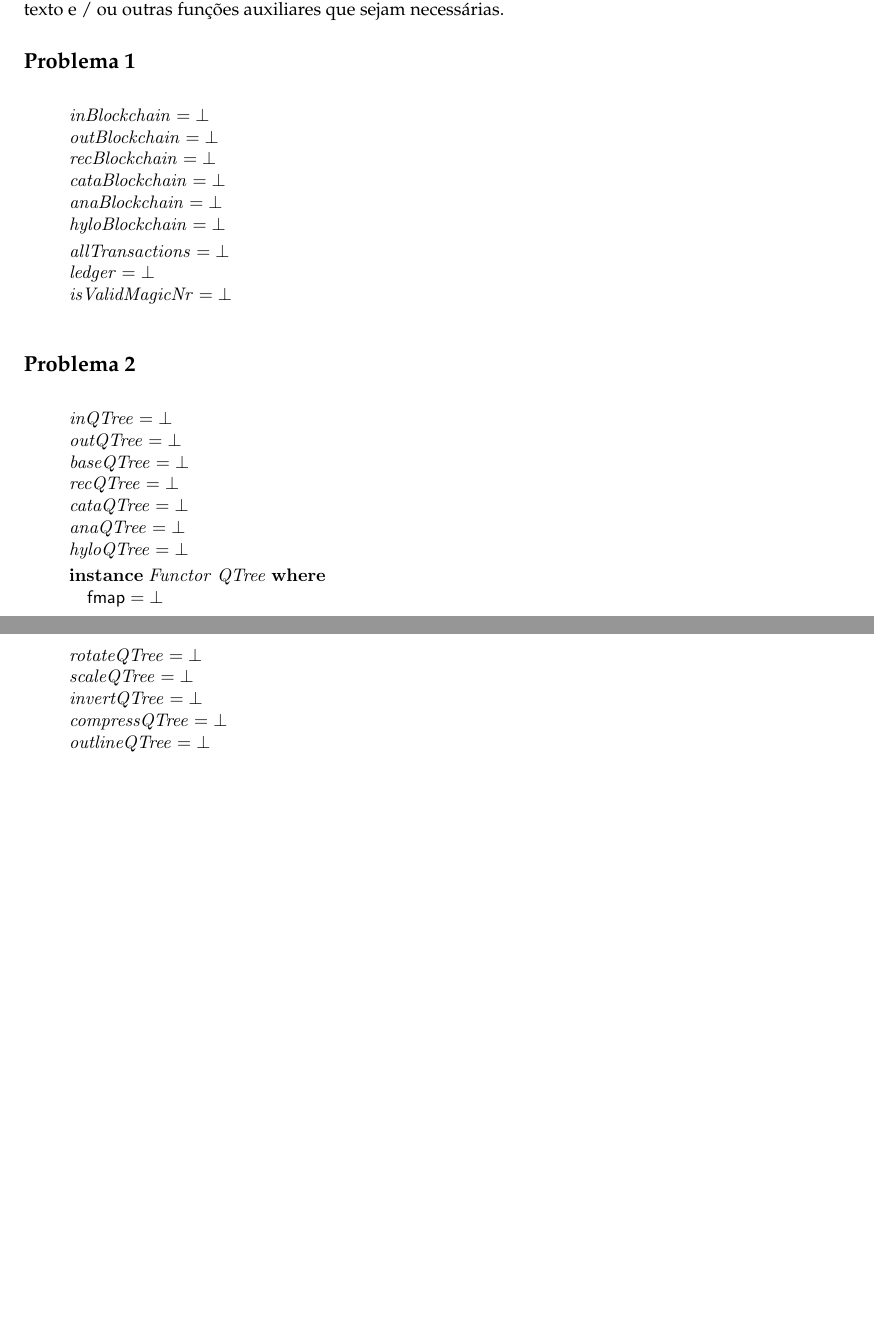
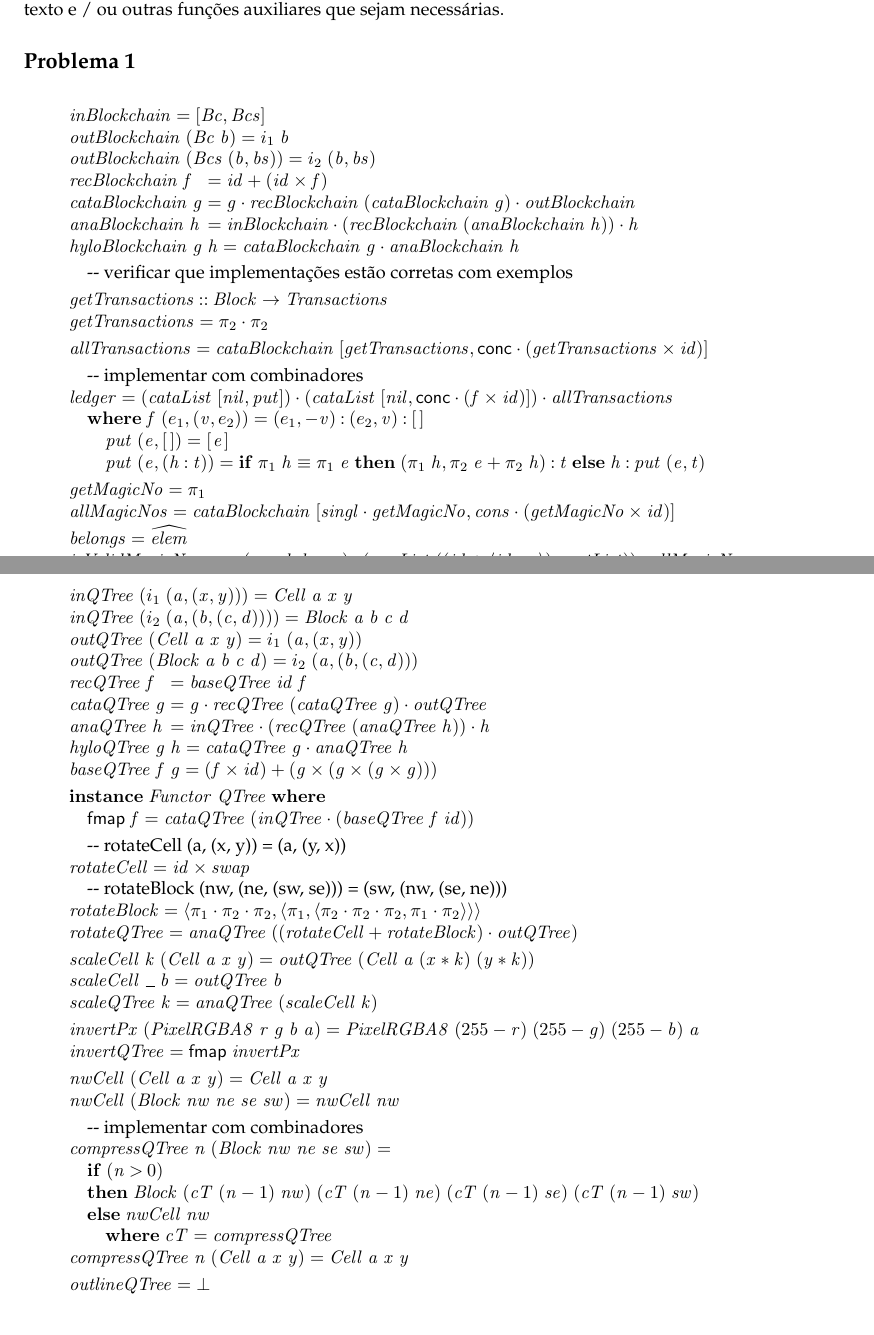
Before and after one commit to lxpnh98/cp-17-18, a LaTeX document (cp1718t.tex): two parts of pages 11 and 12 of 13 before the commit and two parts of pages 11 and 12 of 14 after it, joined at a grey line, cut so that both start at the same text, the shorter picture padded with empty space. Compiled offline with pdfLaTeX.

Commit message:
Alterações do enunciado.

```diff
--- a/cp1718t.tex
+++ b/cp1718t.tex
@@ -1304,24 +1304,55 @@ outras funções auxiliares que sejam necessárias.
 
 \begin{hscode}\SaveRestoreHook
 \column{B}{@{}>{\hspre}l<{\hspost}@{}}%
-\column{E}{@{}>{\hspre}l<{\hspost}@{}}%
-\>[B]{}\Varid{inBlockchain}\mathrel{=}\bot {}\<[E]%
-\\
-\>[B]{}\Varid{outBlockchain}\mathrel{=}\bot {}\<[E]%
-\\
-\>[B]{}\Varid{recBlockchain}\mathrel{=}\bot {}\<[E]%
-\\
-\>[B]{}\Varid{cataBlockchain}\mathrel{=}\bot {}\<[E]%
-\\
-\>[B]{}\Varid{anaBlockchain}\mathrel{=}\bot {}\<[E]%
-\\
-\>[B]{}\Varid{hyloBlockchain}\mathrel{=}\bot {}\<[E]%
-\\[\blanklineskip]%
-\>[B]{}\Varid{allTransactions}\mathrel{=}\bot {}\<[E]%
-\\
-\>[B]{}\Varid{ledger}\mathrel{=}\bot {}\<[E]%
-\\
-\>[B]{}\Varid{isValidMagicNr}\mathrel{=}\bot {}\<[E]%
+\column{5}{@{}>{\hspre}l<{\hspost}@{}}%
+\column{11}{@{}>{\hspre}l<{\hspost}@{}}%
+\column{20}{@{}>{\hspre}l<{\hspost}@{}}%
+\column{E}{@{}>{\hspre}l<{\hspost}@{}}%
+\>[B]{}\Varid{inBlockchain}\mathrel{=}\alt{\Conid{Bc}}{\Conid{Bcs}}{}\<[E]%
+\\
+\>[B]{}\Varid{outBlockchain}\;(\Conid{Bc}\;\Varid{b})\mathrel{=}i_1\;\Varid{b}{}\<[E]%
+\\
+\>[B]{}\Varid{outBlockchain}\;(\Conid{Bcs}\;(\Varid{b},\Varid{bs}))\mathrel{=}i_2\;(\Varid{b},\Varid{bs}){}\<[E]%
+\\
+\>[B]{}\Varid{recBlockchain}\;\Varid{f}{}\<[20]%
+\>[20]{}\mathrel{=}\Varid{id}+(\Varid{id}\times\Varid{f}){}\<[E]%
+\\
+\>[B]{}\Varid{cataBlockchain}\;\Varid{g}{}\<[20]%
+\>[20]{}\mathrel{=}\Varid{g}\comp \Varid{recBlockchain}\;(\Varid{cataBlockchain}\;\Varid{g})\comp \Varid{outBlockchain}{}\<[E]%
+\\
+\>[B]{}\Varid{anaBlockchain}\;\Varid{h}{}\<[20]%
+\>[20]{}\mathrel{=}\Varid{inBlockchain}\comp (\Varid{recBlockchain}\;(\Varid{anaBlockchain}\;\Varid{h}))\comp \Varid{h}{}\<[E]%
+\\
+\>[B]{}\Varid{hyloBlockchain}\;\Varid{g}\;\Varid{h}\mathrel{=}\Varid{cataBlockchain}\;\Varid{g}\comp \Varid{anaBlockchain}\;\Varid{h}{}\<[E]%
+\\[\blanklineskip]%
+\>[B]{}\mbox{\onelinecomment verificar que implementações estão corretas com exemplos}{}\<[E]%
+\\[\blanklineskip]%
+\>[B]{}\Varid{getTransactions}\mathbin{::}\Conid{Block}\to \Conid{Transactions}{}\<[E]%
+\\
+\>[B]{}\Varid{getTransactions}\mathrel{=}\p2\comp \p2{}\<[E]%
+\\[\blanklineskip]%
+\>[B]{}\Varid{allTransactions}\mathrel{=}\Varid{cataBlockchain}\;\alt{\Varid{getTransactions}}{\mathsf{conc}\comp (\Varid{getTransactions}\times\Varid{id})}{}\<[E]%
+\\[\blanklineskip]%
+\>[B]{}\mbox{\onelinecomment  implementar com combinadores}{}\<[E]%
+\\
+\>[B]{}\Varid{ledger}\mathrel{=}(\Varid{cataList}\;\alt{\Varid{nil}}{\Varid{put}})\comp (\Varid{cataList}\;\alt{\Varid{nil}}{\mathsf{conc}\comp (\Varid{f}\times\Varid{id})})\comp \Varid{allTransactions}{}\<[E]%
+\\
+\>[B]{}\hsindent{5}{}\<[5]%
+\>[5]{}\mathbf{where}\;\Varid{f}\;(e_1 ,(\Varid{v},e_2 ))\mathrel{=}(e_1 ,\mathbin{-}\Varid{v})\mathbin{:}(e_2 ,\Varid{v})\mathbin{:}[\mskip1.5mu \mskip1.5mu]{}\<[E]%
+\\
+\>[5]{}\hsindent{6}{}\<[11]%
+\>[11]{}\Varid{put}\;(\Varid{e},[\mskip1.5mu \mskip1.5mu])\mathrel{=}[\mskip1.5mu \Varid{e}\mskip1.5mu]{}\<[E]%
+\\
+\>[5]{}\hsindent{6}{}\<[11]%
+\>[11]{}\Varid{put}\;(\Varid{e},(\Varid{h}\mathbin{:}\Varid{t}))\mathrel{=}\mathbf{if}\;\p1\;\Varid{h}\equiv \p1\;\Varid{e}\;\mathbf{then}\;(\p1\;\Varid{h},\p2\;\Varid{e}\mathbin{+}\p2\;\Varid{h})\mathbin{:}\Varid{t}\;\mathbf{else}\;\Varid{h}\mathbin{:}\Varid{put}\;(\Varid{e},\Varid{t}){}\<[E]%
+\\[\blanklineskip]%
+\>[B]{}\Varid{getMagicNo}\mathrel{=}\p1{}\<[E]%
+\\
+\>[B]{}\Varid{allMagicNos}\mathrel{=}\Varid{cataBlockchain}\;\alt{\Varid{singl}\comp \Varid{getMagicNo}}{\Varid{cons}\comp (\Varid{getMagicNo}\times\Varid{id})}{}\<[E]%
+\\
+\>[B]{}\Varid{belongs}\mathrel{=}\uncurry{\Varid{elem}}{}\<[E]%
+\\
+\>[B]{}\Varid{isValidMagicNr}\mathrel{=}\neg \comp (\Varid{any}\;\Varid{belongs})\comp (\Varid{anaList}\;((\Varid{id}+\conj{\Varid{id}}{\p2})\comp \Varid{outList}))\comp \Varid{allMagicNos}{}\<[E]%
 \ColumnHook
 \end{hscode}\resethooks
 
@@ -1331,34 +1362,77 @@ outras funções auxiliares que sejam necessárias.
 \begin{hscode}\SaveRestoreHook
 \column{B}{@{}>{\hspre}l<{\hspost}@{}}%
 \column{5}{@{}>{\hspre}l<{\hspost}@{}}%
-\column{E}{@{}>{\hspre}l<{\hspost}@{}}%
-\>[B]{}\Varid{inQTree}\mathrel{=}\bot {}\<[E]%
-\\
-\>[B]{}\Varid{outQTree}\mathrel{=}\bot {}\<[E]%
-\\
-\>[B]{}\Varid{baseQTree}\mathrel{=}\bot {}\<[E]%
-\\
-\>[B]{}\Varid{recQTree}\mathrel{=}\bot {}\<[E]%
-\\
-\>[B]{}\Varid{cataQTree}\mathrel{=}\bot {}\<[E]%
-\\
-\>[B]{}\Varid{anaQTree}\mathrel{=}\bot {}\<[E]%
-\\
-\>[B]{}\Varid{hyloQTree}\mathrel{=}\bot {}\<[E]%
+\column{9}{@{}>{\hspre}l<{\hspost}@{}}%
+\column{15}{@{}>{\hspre}l<{\hspost}@{}}%
+\column{E}{@{}>{\hspre}l<{\hspost}@{}}%
+\>[B]{}\Varid{inQTree}\;(i_1\;(\Varid{a},(\Varid{x},\Varid{y})))\mathrel{=}\Conid{Cell}\;\Varid{a}\;\Varid{x}\;\Varid{y}{}\<[E]%
+\\
+\>[B]{}\Varid{inQTree}\;(i_2\;(\Varid{a},(\Varid{b},(\Varid{c},\Varid{d}))))\mathrel{=}\Conid{Block}\;\Varid{a}\;\Varid{b}\;\Varid{c}\;\Varid{d}{}\<[E]%
+\\
+\>[B]{}\Varid{outQTree}\;(\Conid{Cell}\;\Varid{a}\;\Varid{x}\;\Varid{y})\mathrel{=}i_1\;(\Varid{a},(\Varid{x},\Varid{y})){}\<[E]%
+\\
+\>[B]{}\Varid{outQTree}\;(\Conid{Block}\;\Varid{a}\;\Varid{b}\;\Varid{c}\;\Varid{d})\mathrel{=}i_2\;(\Varid{a},(\Varid{b},(\Varid{c},\Varid{d}))){}\<[E]%
+\\
+\>[B]{}\Varid{recQTree}\;\Varid{f}{}\<[15]%
+\>[15]{}\mathrel{=}\Varid{baseQTree}\;\Varid{id}\;\Varid{f}{}\<[E]%
+\\
+\>[B]{}\Varid{cataQTree}\;\Varid{g}{}\<[15]%
+\>[15]{}\mathrel{=}\Varid{g}\comp \Varid{recQTree}\;(\Varid{cataQTree}\;\Varid{g})\comp \Varid{outQTree}{}\<[E]%
+\\
+\>[B]{}\Varid{anaQTree}\;\Varid{h}{}\<[15]%
+\>[15]{}\mathrel{=}\Varid{inQTree}\comp (\Varid{recQTree}\;(\Varid{anaQTree}\;\Varid{h}))\comp \Varid{h}{}\<[E]%
+\\
+\>[B]{}\Varid{hyloQTree}\;\Varid{g}\;\Varid{h}\mathrel{=}\Varid{cataQTree}\;\Varid{g}\comp \Varid{anaQTree}\;\Varid{h}{}\<[E]%
+\\
+\>[B]{}\Varid{baseQTree}\;\Varid{f}\;\Varid{g}\mathrel{=}(\Varid{f}\times\Varid{id})+(\Varid{g}\times(\Varid{g}\times(\Varid{g}\times\Varid{g}))){}\<[E]%
 \\[\blanklineskip]%
 \>[B]{}\mathbf{instance}\;\Conid{Functor}\;\Conid{QTree}\;\mathbf{where}{}\<[E]%
 \\
 \>[B]{}\hsindent{5}{}\<[5]%
-\>[5]{}\mathsf{fmap}\mathrel{=}\bot {}\<[E]%
-\\[\blanklineskip]%
-\>[B]{}\Varid{rotateQTree}\mathrel{=}\bot {}\<[E]%
-\\
-\>[B]{}\Varid{scaleQTree}\mathrel{=}\bot {}\<[E]%
-\\
-\>[B]{}\Varid{invertQTree}\mathrel{=}\bot {}\<[E]%
-\\
-\>[B]{}\Varid{compressQTree}\mathrel{=}\bot {}\<[E]%
-\\
+\>[5]{}\mathsf{fmap}\;\Varid{f}\mathrel{=}\Varid{cataQTree}\;(\Varid{inQTree}\comp (\Varid{baseQTree}\;\Varid{f}\;\Varid{id})){}\<[E]%
+\\[\blanklineskip]%
+\>[B]{}\mbox{\onelinecomment rotateCell (a, (x, y)) = (a, (y, x))}{}\<[E]%
+\\
+\>[B]{}\Varid{rotateCell}\mathrel{=}\Varid{id}\times\Varid{swap}{}\<[E]%
+\\
+\>[B]{}\mbox{\onelinecomment rotateBlock (nw, (ne, (sw, se))) = (sw, (nw, (se, ne)))}{}\<[E]%
+\\
+\>[B]{}\Varid{rotateBlock}\mathrel{=}\conj{\p1\comp \p2\comp \p2}{\conj{\p1}{\conj{\p2\comp \p2\comp \p2}{\p1\comp \p2}}}{}\<[E]%
+\\
+\>[B]{}\Varid{rotateQTree}\mathrel{=}\Varid{anaQTree}\;((\Varid{rotateCell}+\Varid{rotateBlock})\comp \Varid{outQTree}){}\<[E]%
+\\[\blanklineskip]%
+\>[B]{}\Varid{scaleCell}\;\Varid{k}\;(\Conid{Cell}\;\Varid{a}\;\Varid{x}\;\Varid{y})\mathrel{=}\Varid{outQTree}\;(\Conid{Cell}\;\Varid{a}\;(\Varid{x}\mathbin{*}\Varid{k})\;(\Varid{y}\mathbin{*}\Varid{k})){}\<[E]%
+\\
+\>[B]{}\Varid{scaleCell}\;\anonymous \;\Varid{b}\mathrel{=}\Varid{outQTree}\;\Varid{b}{}\<[E]%
+\\
+\>[B]{}\Varid{scaleQTree}\;\Varid{k}\mathrel{=}\Varid{anaQTree}\;(\Varid{scaleCell}\;\Varid{k}){}\<[E]%
+\\[\blanklineskip]%
+\>[B]{}\Varid{invertPx}\;(\Conid{PixelRGBA8}\;\Varid{r}\;\Varid{g}\;\Varid{b}\;\Varid{a})\mathrel{=}\Conid{PixelRGBA8}\;(\mathrm{255}\mathbin{-}\Varid{r})\;(\mathrm{255}\mathbin{-}\Varid{g})\;(\mathrm{255}\mathbin{-}\Varid{b})\;\Varid{a}{}\<[E]%
+\\
+\>[B]{}\Varid{invertQTree}\mathrel{=}\mathsf{fmap}\;\Varid{invertPx}{}\<[E]%
+\\[\blanklineskip]%
+\>[B]{}\Varid{nwCell}\;(\Conid{Cell}\;\Varid{a}\;\Varid{x}\;\Varid{y})\mathrel{=}\Conid{Cell}\;\Varid{a}\;\Varid{x}\;\Varid{y}{}\<[E]%
+\\
+\>[B]{}\Varid{nwCell}\;(\Conid{Block}\;\Varid{nw}\;\Varid{ne}\;\Varid{se}\;\Varid{sw})\mathrel{=}\Varid{nwCell}\;\Varid{nw}{}\<[E]%
+\\[\blanklineskip]%
+\>[B]{}\mbox{\onelinecomment  implementar com combinadores}{}\<[E]%
+\\
+\>[B]{}\Varid{compressQTree}\;\Varid{n}\;(\Conid{Block}\;\Varid{nw}\;\Varid{ne}\;\Varid{se}\;\Varid{sw})\mathrel{=}{}\<[E]%
+\\
+\>[B]{}\hsindent{5}{}\<[5]%
+\>[5]{}\mathbf{if}\;(\Varid{n}\mathbin{>}\mathrm{0}){}\<[E]%
+\\
+\>[B]{}\hsindent{5}{}\<[5]%
+\>[5]{}\mathbf{then}\;\Conid{Block}\;(\Varid{cT}\;(\Varid{n}\mathbin{-}\mathrm{1})\;\Varid{nw})\;(\Varid{cT}\;(\Varid{n}\mathbin{-}\mathrm{1})\;\Varid{ne})\;(\Varid{cT}\;(\Varid{n}\mathbin{-}\mathrm{1})\;\Varid{se})\;(\Varid{cT}\;(\Varid{n}\mathbin{-}\mathrm{1})\;\Varid{sw}){}\<[E]%
+\\
+\>[B]{}\hsindent{5}{}\<[5]%
+\>[5]{}\mathbf{else}\;\Varid{nwCell}\;\Varid{nw}{}\<[E]%
+\\
+\>[5]{}\hsindent{4}{}\<[9]%
+\>[9]{}\mathbf{where}\;\Varid{cT}\mathrel{=}\Varid{compressQTree}{}\<[E]%
+\\
+\>[B]{}\Varid{compressQTree}\;\Varid{n}\;(\Conid{Cell}\;\Varid{a}\;\Varid{x}\;\Varid{y})\mathrel{=}\Conid{Cell}\;\Varid{a}\;\Varid{x}\;\Varid{y}{}\<[E]%
+\\[\blanklineskip]%
 \>[B]{}\Varid{outlineQTree}\mathrel{=}\bot {}\<[E]%
 \ColumnHook
 \end{hscode}\resethooks
```
Also changed, not shown: cp1718t.tex (92 more changed lines), 3 other files.
